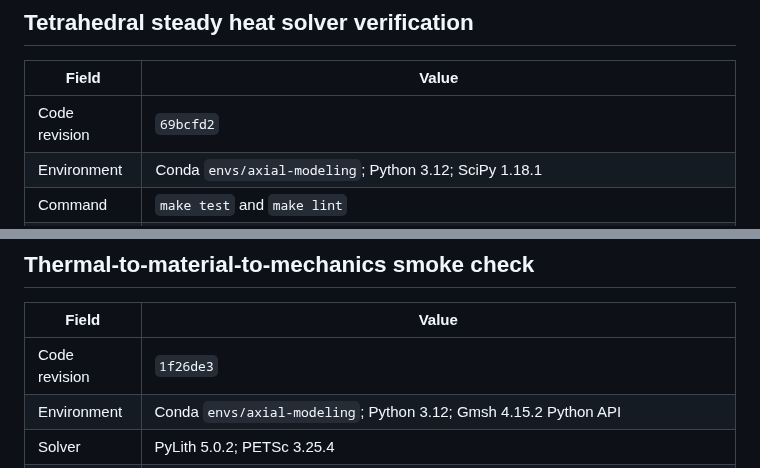
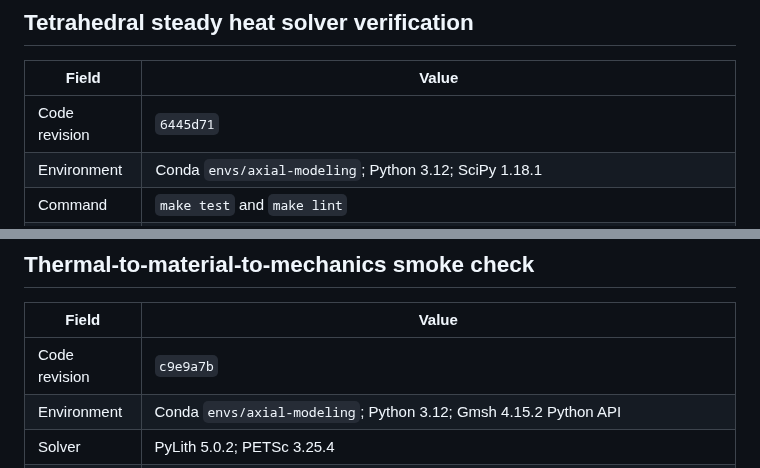
Before and after one commit to mhemmett/axial-modeling, a Markdown page: docs/run_log.md, 2 parts joined by grey strips. Rendered like a GitHub page.

```diff
--- a/docs/run_log.md
+++ b/docs/run_log.md
@@ -76,7 +76,7 @@ remain unverified.
 
 | Field | Value |
 | --- | --- |
-| Code revision | `69bcfd2` |
+| Code revision | `6445d71` |
 | Environment | Conda `envs/axial-modeling`; Python 3.12; SciPy 1.18.1 |
 | Command | `make test` and `make lint` |
 | Configuration | Synthetic 3 × 3 × 3 nodal cube with 48 linear tetrahedra; boundary values and material properties are test fixtures. |
@@ -89,7 +89,7 @@ remain unverified.
 
 | Field | Value |
 | --- | --- |
-| Code revision | `1f26de3` |
+| Code revision | `c9e9a7b` |
 | Environment | Conda `envs/axial-modeling`; Python 3.12; Gmsh 4.15.2 Python API |
 | Solver | PyLith 5.0.2; PETSc 3.25.4 |
 | Command | `make thermal-material-smoke` |
```
Also changed, not shown: other parts of docs/run_log.md (+15 -2 lines).
